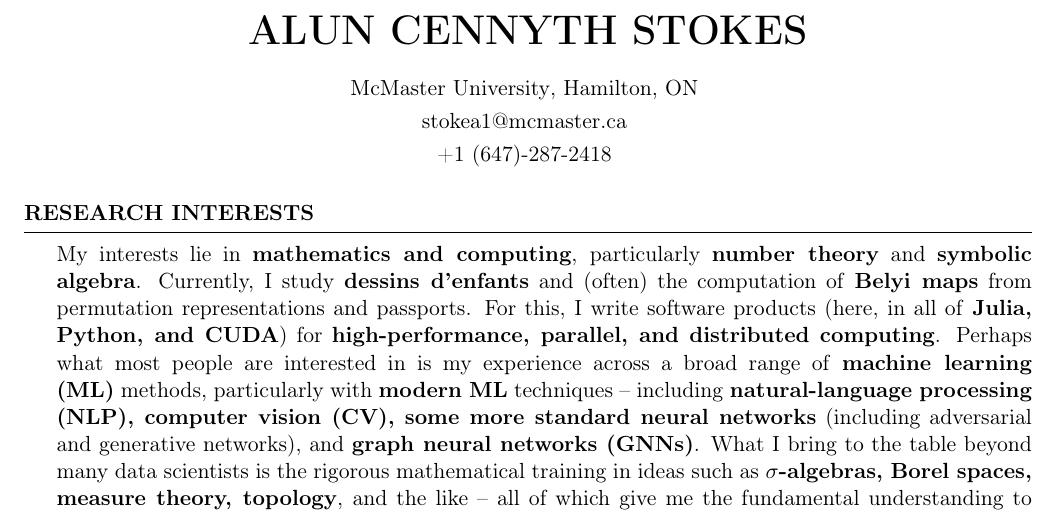
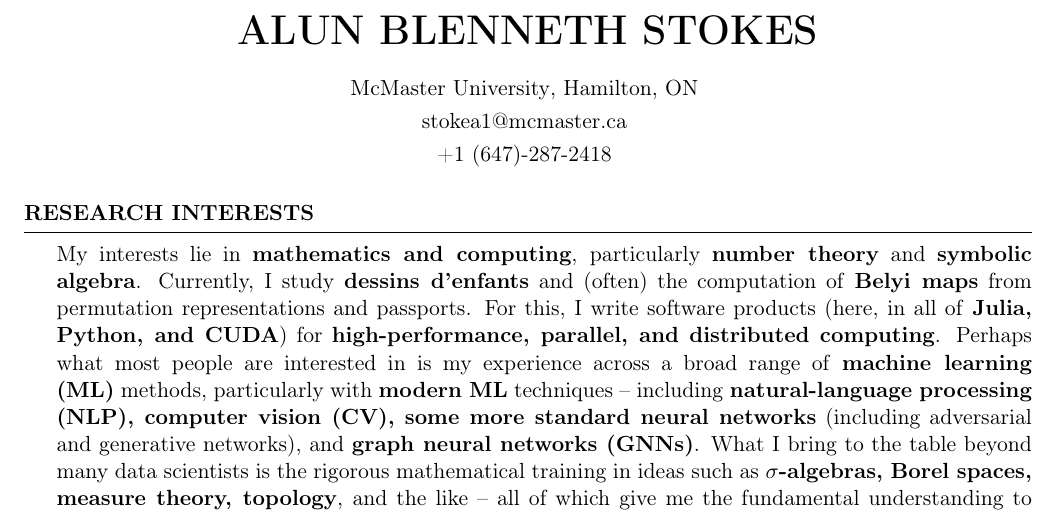
Before and after one commit to AlunStokes/CV, a LaTeX CV (latex_files/cv.tex): part of page 1 of 4, cut so that both start at the same text. Compiled offline with pdfLaTeX.

Commit message:
Just a test

```diff
--- a/latex_files/cv.tex
+++ b/latex_files/cv.tex
@@ -30,7 +30,7 @@
 
 \def\givenname{Alun\xspace}
 \def\surname{Stokes\xspace}
-\def\middlename{Cennyth\xspace}
+\def\middlename{Blenneth\xspace}
 \def\middleinitial{C\xspace}
 \def\phone{+1 (647)-287-2418\xspace}
 \def\workemail{stokea1@mcmaster.ca\xspace}
```
Also changed, not shown: latex_files/cv.pdf.
